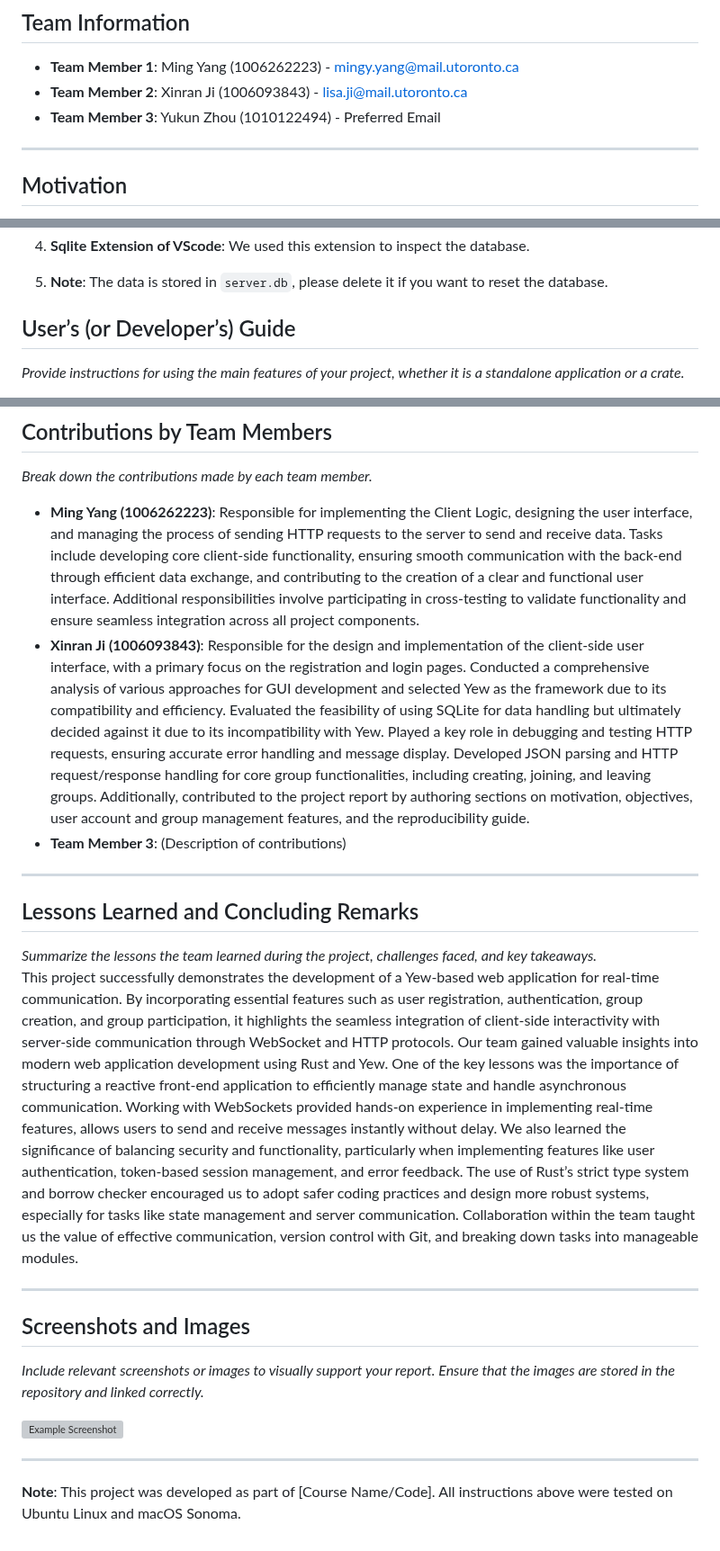
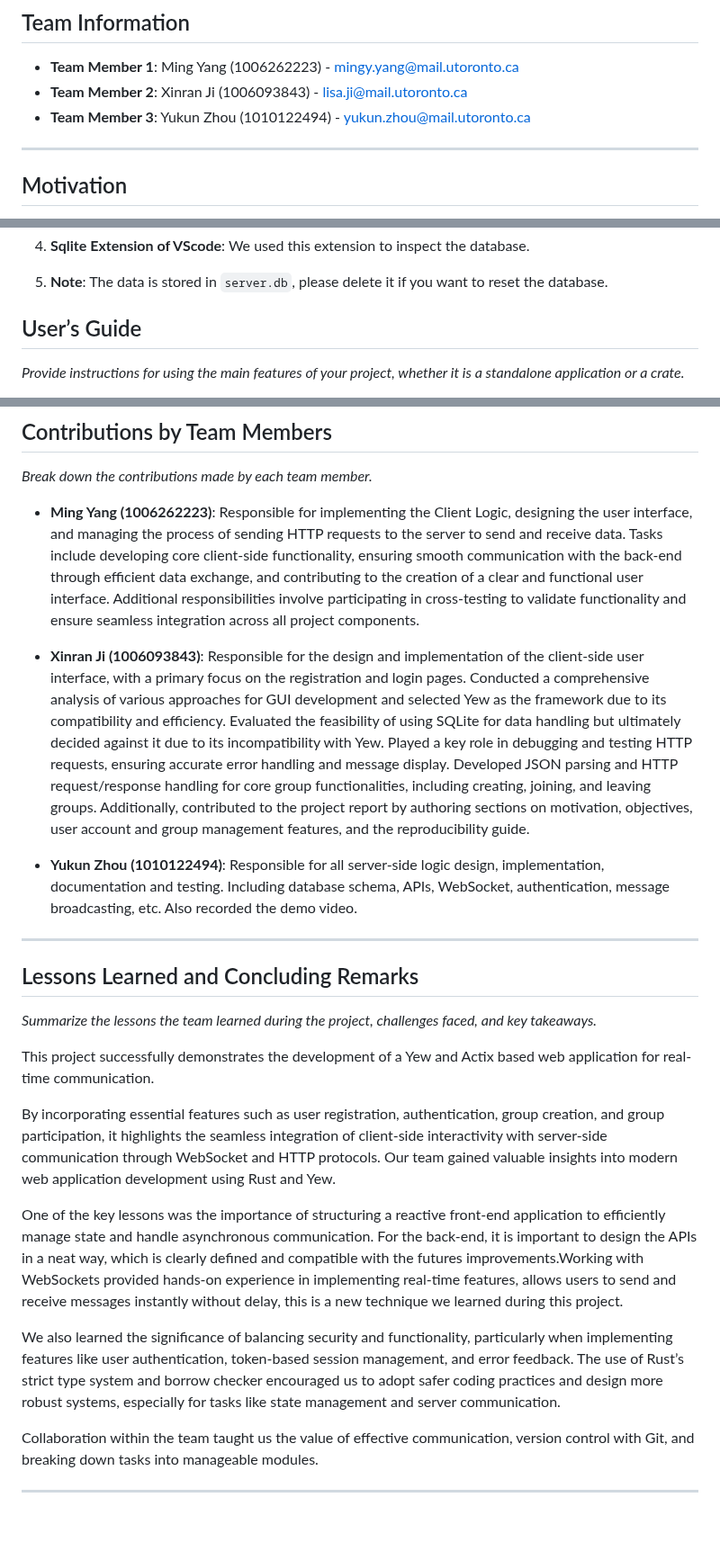
Before and after one commit to andyzhou23/ece1724_rust_project, a Markdown page: readme.md, 3 parts joined by grey strips. Shown at 90% size. Rendered like a GitHub page; grey boxes are pictures that could not be loaded.

Commit message:
added contribution, deleted screenshot section

```diff
--- a/readme.md
+++ b/readme.md
@@ -4,7 +4,7 @@
 
 - **Team Member 1**: Ming Yang (1006262223) - <mingy.yang@mail.utoronto.ca>
 - **Team Member 2**: Xinran Ji (1006093843) - <lisa.ji@mail.utoronto.ca>
-- **Team Member 3**: Yukun Zhou (1010122494) - Preferred Email
+- **Team Member 3**: Yukun Zhou (1010122494) - <yukun.zhou@mail.utoronto.ca>
 
 ---
 
@@ -139,7 +139,7 @@ To test the server's function during development, we used several tools:
 
 5. **Note**: The data is stored in `server.db`, please delete it if you want to reset the database.
 
-## User’s (or Developer’s) Guide
+## User’s Guide
 
 *Provide instructions for using the main features of your project, whether it is a standalone application or a crate.*
 
@@ -215,25 +215,27 @@ To test the server's function during development, we used several tools:
 *Break down the contributions made by each team member.*
 
 - **Ming Yang (1006262223)**: Responsible for implementing the Client Logic, designing the user interface, and managing the process of sending HTTP requests to the server to send and receive data. Tasks include developing core client-side functionality, ensuring smooth communication with the back-end through efficient data exchange, and contributing to the creation of a clear and functional user interface. Additional responsibilities involve participating in cross-testing to validate functionality and ensure seamless integration across all project components.
+
 - **Xinran Ji (1006093843)**:
 Responsible for the design and implementation of the client-side user interface, with a primary focus on the registration and login pages. Conducted a comprehensive analysis of various approaches for GUI development and selected Yew as the framework due to its compatibility and efficiency. Evaluated the feasibility of using SQLite for data handling but ultimately decided against it due to its incompatibility with Yew. Played a key role in debugging and testing HTTP requests, ensuring accurate error handling and message display. Developed JSON parsing and HTTP request/response handling for core group functionalities, including creating, joining, and leaving groups. Additionally, contributed to the project report by authoring sections on motivation, objectives, user account and group management features, and the reproducibility guide.
-- **Team Member 3**: (Description of contributions)
+
+- **Yukun Zhou (1010122494)**:
+Responsible for all server-side logic design, implementation, documentation and testing. Including database schema, APIs, WebSocket, authentication, message broadcasting, etc. Also recorded the demo video.
 
 ---
 
 ## Lessons Learned and Concluding Remarks
 
 *Summarize the lessons the team learned during the project, challenges faced, and key takeaways.*
-This project successfully demonstrates the development of a Yew-based web application for real-time communication. By incorporating essential features such as user registration, authentication, group creation, and group participation, it highlights the seamless integration of client-side interactivity with server-side communication through WebSocket and HTTP protocols. Our team gained valuable insights into modern web application development using Rust and Yew. One of the key lessons was the importance of structuring a reactive front-end application to efficiently manage state and handle asynchronous communication. Working with WebSockets provided hands-on experience in implementing real-time features, allows users to send and receive messages instantly without delay. We also learned the significance of balancing security and functionality, particularly when implementing features like user authentication, token-based session management, and error feedback. The use of Rust’s strict type system and borrow checker encouraged us to adopt safer coding practices and design more robust systems, especially for tasks like state management and server communication. Collaboration within the team taught us the value of effective communication, version control with Git, and breaking down tasks into manageable modules.
+
+This project successfully demonstrates the development of a Yew and Actix based web application for real-time communication.
+
+By incorporating essential features such as user registration, authentication, group creation, and group participation, it highlights the seamless integration of client-side interactivity with server-side communication through WebSocket and HTTP protocols. Our team gained valuable insights into modern web application development using Rust and Yew.
+
+One of the key lessons was the importance of structuring a reactive front-end application to efficiently manage state and handle asynchronous communication. For the back-end, it is important to design the APIs in a neat way, which is clearly defined and compatible with the futures improvements.Working with WebSockets provided hands-on experience in implementing real-time features, allows users to send and receive messages instantly without delay, this is a new technique we learned during this project.
+
+We also learned the significance of balancing security and functionality, particularly when implementing features like user authentication, token-based session management, and error feedback. The use of Rust’s strict type system and borrow checker encouraged us to adopt safer coding practices and design more robust systems, especially for tasks like state management and server communication.
+
+Collaboration within the team taught us the value of effective communication, version control with Git, and breaking down tasks into manageable modules.
 
 ---
-
-## Screenshots and Images
-
-*Include relevant screenshots or images to visually support your report. Ensure that the images are stored in the repository and linked correctly.*
-
-![Example Screenshot](images/example-screenshot.png)
-
----
-
-**Note**: This project was developed as part of [Course Name/Code]. All instructions above were tested on Ubuntu Linux and macOS Sonoma.
```
